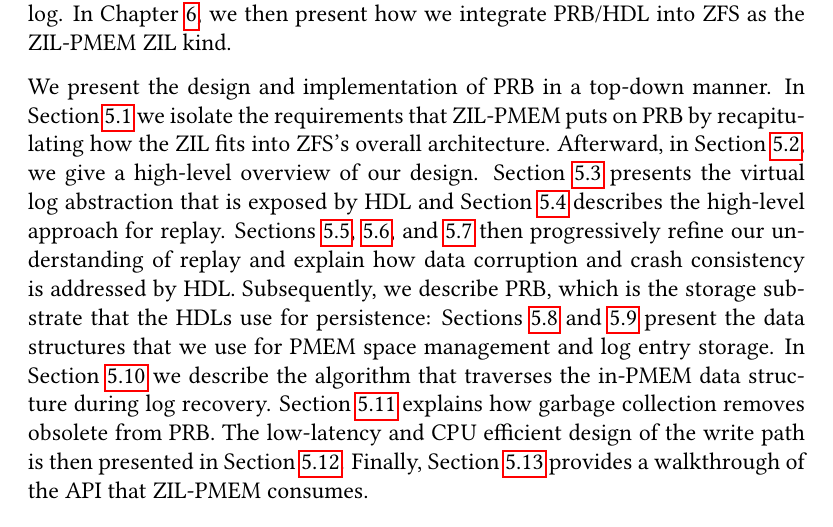
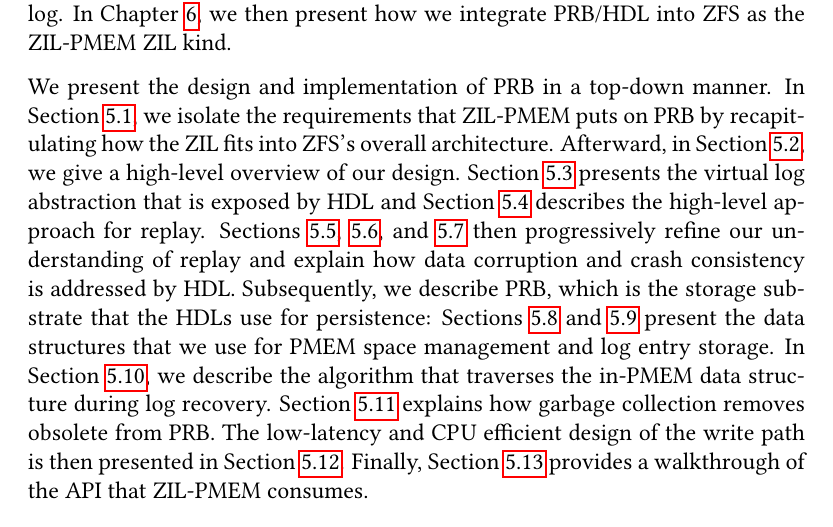
Before and after one commit to problame/master-thesis, a LaTeX thesis (thesis.tex): part of page 55 of 148, cut so that both start at the same text. Compiled offline with pdfLaTeX.

Commit message:
PRB/HDL intro

```diff
--- a/thesis.tex
+++ b/thesis.tex
@@ -1287,13 +1287,13 @@
 In Chapter~\ref{ch:zilpmem}, we then present how we integrate PRB/HDL into ZFS as the ZIL-PMEM ZIL kind.
 
 We present the design and implementation of PRB in a top-down manner.
-In Section~\ref{di:prb:analysis} we isolate the requirements that ZIL-PMEM puts on PRB by recapitulating how the ZIL fits into ZFS's overall architecture.
+In Section~\ref{di:prb:analysis}, we isolate the requirements that ZIL-PMEM puts on PRB by recapitulating how the ZIL fits into ZFS's overall architecture.
 Afterward, in Section~\ref{di:prb:approach}, we give a high-level overview of our design.
 Section~\ref{di:prb:logstructure} presents the virtual log abstraction that is exposed by HDL and Section \ref{di:prb:replayapproach} describes the high-level approach for replay.
 Sections \ref{di:prb:deptrack}, \ref{di:prb:modeldatacorruption}, and \ref{di:prb:ccrecovery} then progressively refine our understanding of replay and explain how data corruption and crash consistency is addressed by HDL.
 Subsequently, we describe PRB, which is the storage substrate that the HDLs use for persistence:
 Sections~\ref{di:prb:dramdatastructure} and \ref{di:prb:pmemdatastructure} present the data structures that we use for PMEM space management and log entry storage.
-In Section~\ref{di:prb:traversal} we describe the algorithm that traverses the in-PMEM data structure during log recovery.
+In Section~\ref{di:prb:traversal}, we describe the algorithm that traverses the in-PMEM data structure during log recovery.
 Section~\ref{di:prb:gc} explains how garbage collection removes obsolete from PRB.
 The low-latency and CPU efficient design of the write path is then presented in Section~\ref{di:prb:write}.
 Finally, Section~\ref{di:prb:api} provides a walkthrough of the API that ZIL-PMEM consumes.
```
